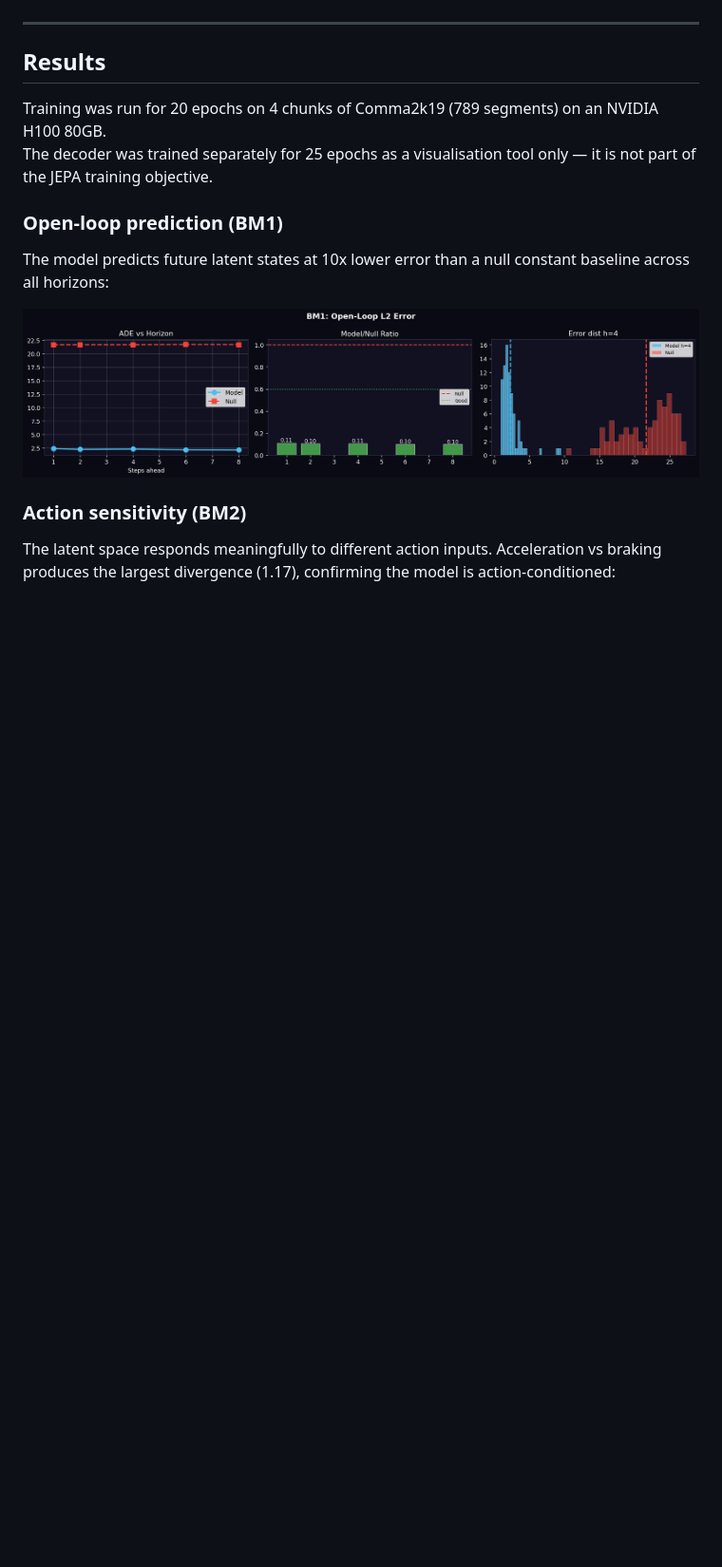
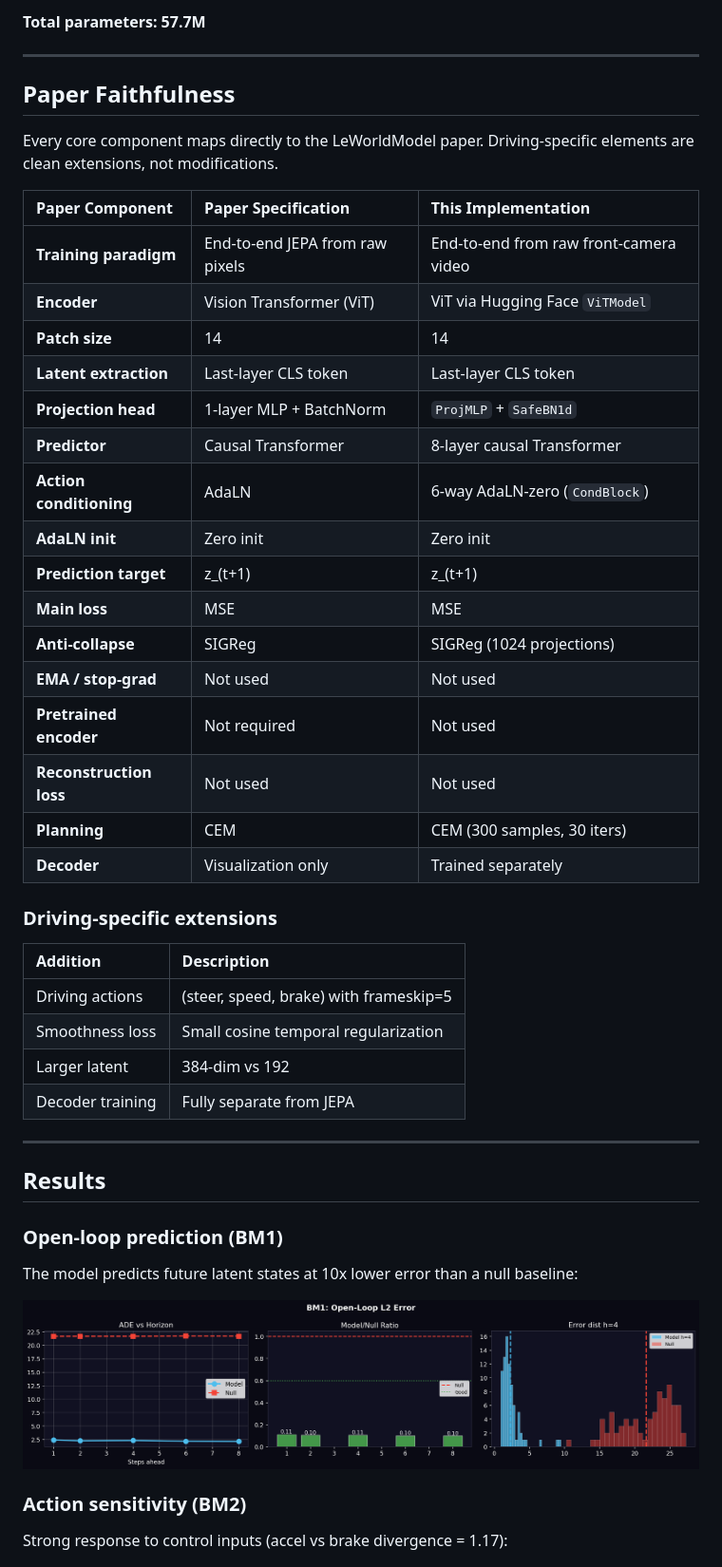
Before and after one commit to fanXvirat/lewm-self-driving, a Markdown page: README.md, the part around one of its changes. Shown at 95% size. Rendered like a GitHub page; blank space fills up the shorter version.

Commit message:
Revise README for clarity and additional information
Updated README with training details, architecture, quick start instructions, and results.

```diff
--- a/README.md
+++ b/README.md
@@ -6,20 +88,53 @@ The model learns to predict future latent states of a driving scene from raw cam
+**Total parameters: 57.7M**
+
+---
+
+## Paper Faithfulness
+
+Every core component maps directly to the LeWorldModel paper.
+Driving-specific elements are clean extensions, not modifications.
+
+| Paper Component         | Paper Specification             | This Implementation                    |
+| :---------------------- | :------------------------------ | :------------------------------------- |
+| **Training paradigm**   | End-to-end JEPA from raw pixels | End-to-end from raw front-camera video |
+| **Encoder**             | Vision Transformer (ViT)        | ViT via Hugging Face `ViTModel`        |
+| **Patch size**          | 14                              | 14                                     |
+| **Latent extraction**   | Last-layer CLS token            | Last-layer CLS token                   |
+| **Projection head**     | 1-layer MLP + BatchNorm         | `ProjMLP` + `SafeBN1d`                 |
+| **Predictor**           | Causal Transformer              | 8-layer causal Transformer             |
+| **Action conditioning** | AdaLN                           | 6-way AdaLN-zero (`CondBlock`)         |
+| **AdaLN init**          | Zero init                       | Zero init                              |
+| **Prediction target**   | z_(t+1)                         | z_(t+1)                                |
+| **Main loss**           | MSE                             | MSE                                    |
+| **Anti-collapse**       | SIGReg                          | SIGReg (1024 projections)              |
+| **EMA / stop-grad**     | Not used                        | Not used                               |
+| **Pretrained encoder**  | Not required                    | Not used                               |
+| **Reconstruction loss** | Not used                        | Not used                               |
+| **Planning**            | CEM                             | CEM (300 samples, 30 iters)            |
+| **Decoder**             | Visualization only              | Trained separately                     |
+
+### Driving-specific extensions
+
+| Addition         | Description                            |
+| :--------------- | :------------------------------------- |
+| Driving actions  | (steer, speed, brake) with frameskip=5 |
+| Smoothness loss  | Small cosine temporal regularization   |
+| Larger latent    | 384-dim vs 192                         |
+| Decoder training | Fully separate from JEPA               |
 
 ---
 
 ## Results
 
-Training was run for 20 epochs on 4 chunks of Comma2k19 (789 segments) on an NVIDIA H100 80GB.
-The decoder was trained separately for 25 epochs as a visualisation tool only — it is not part of the JEPA training objective.
-
 ### Open-loop prediction (BM1)
 
-The model predicts future latent states at 10x lower error than a null constant baseline across all horizons:
+The model predicts future latent states at 10x lower error than a null baseline:
 
 ![BM1](docs/assets/BM1_openloop.png)
 
 ### Action sensitivity (BM2)
 
-The latent space responds meaningfully to different action inputs. Acceleration vs braking produces the largest divergence (1.17), confirming the model is action-conditioned:
+Strong response to control inputs (accel vs brake divergence = 1.17):
 
 ![BM2](docs/assets/BM2_action_sensitivity.png)
 
```
Also changed, not shown: other parts of README.md (+120 -82 lines).
